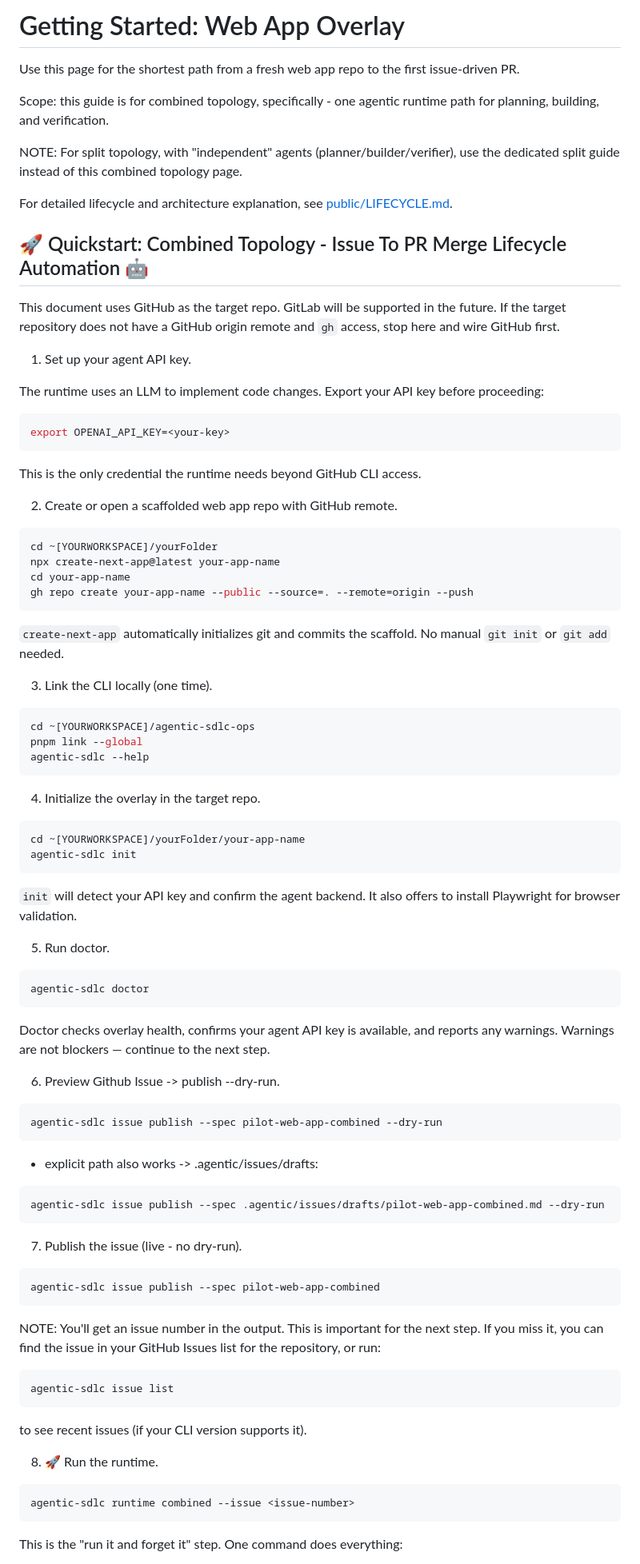
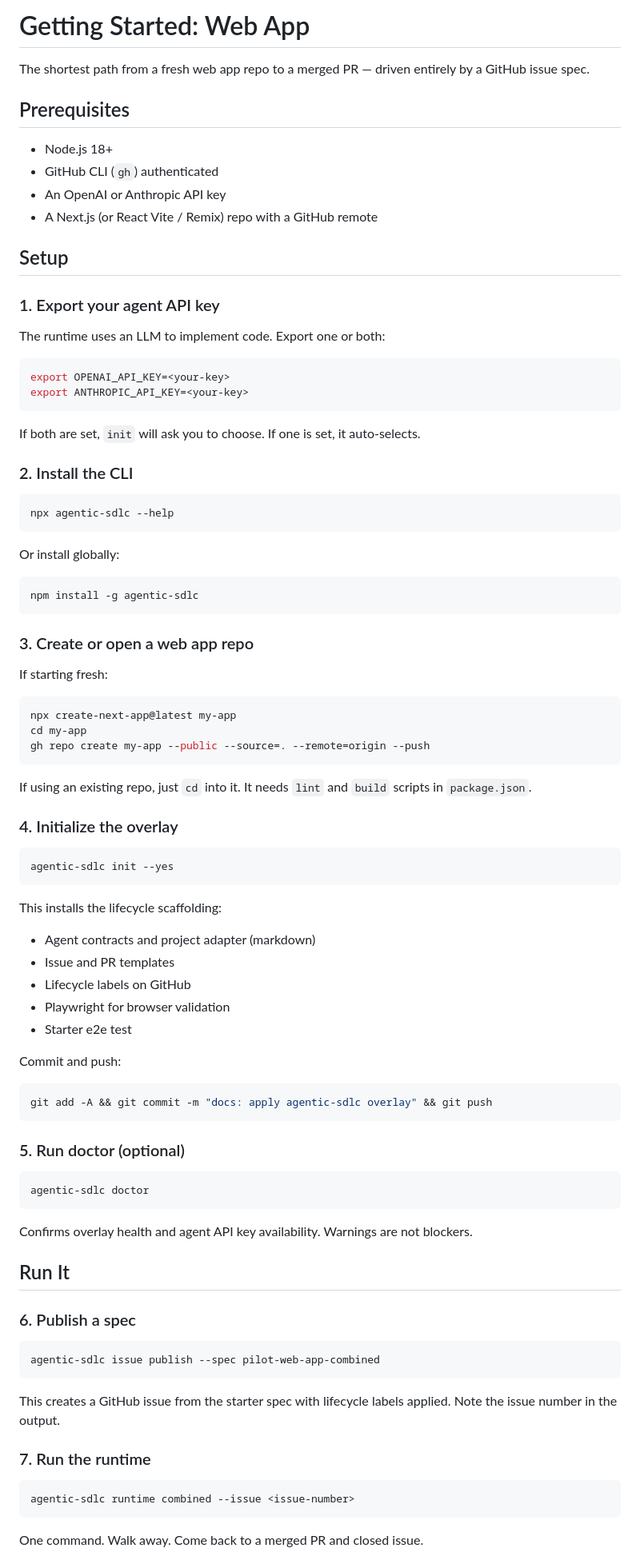
Before and after one commit to AgenticSDLC/agentic-sdlc-ops, a Markdown page: docs/getting-started-web-app.md, the part around one of its changes. Shown at 80% size. Rendered like a GitHub page.

Commit message:
docs: rewrite getting-started guide for current single-command flow

````diff
--- a/docs/getting-started-web-app.md
+++ b/docs/getting-started-web-app.md
@@ -1,94 +1,93 @@
-# Getting Started: Web App Overlay
+# Getting Started: Web App
 
-Use this page for the shortest path from a fresh web app repo to the first issue-driven PR.
+The shortest path from a fresh web app repo to a merged PR — driven entirely by a GitHub issue spec.
 
-Scope: this guide is for combined topology, specifically - one agentic runtime path for planning, building, and verification.
+## Prerequisites
 
-NOTE: For split topology, with "independent" agents (planner/builder/verifier), use the dedicated split guide instead of this combined topology page.
+- Node.js 18+
+- GitHub CLI (`gh`) authenticated
+- An OpenAI or Anthropic API key
+- A Next.js (or React Vite / Remix) repo with a GitHub remote
 
-For detailed lifecycle and architecture explanation, see [public/LIFECYCLE.md](../public/LIFECYCLE.md).
+## Setup
 
-## 🚀 Quickstart: Combined Topology - Issue To PR Merge Lifecycle Automation 🤖
+### 1. Export your agent API key
 
-This document uses GitHub as the target repo. GitLab will be supported in the future. If the target repository does not have a GitHub origin remote and `gh` access, stop here and wire GitHub first.
-
-1. Set up your agent API key.
-
-The runtime uses an LLM to implement code changes. Export your API key before proceeding:
+The runtime uses an LLM to implement code. Export one or both:
 
 ```sh
 export OPENAI_API_KEY=<your-key>
+export ANTHROPIC_API_KEY=<your-key>
 ```
 
-This is the only credential the runtime needs beyond GitHub CLI access.
+If both are set, `init` will ask you to choose. If one is set, it auto-selects.
 
-2. Create or open a scaffolded web app repo with GitHub remote.
+### 2. Install the CLI
 
 ```sh
-cd ~[YOURWORKSPACE]/yourFolder
-npx create-next-app@latest your-app-name
-cd your-app-name
-gh repo create your-app-name --public --source=. --remote=origin --push
+npx agentic-sdlc --help
 ```
 
-`create-next-app` automatically initializes git and commits the scaffold. No manual `git init` or `git add` needed.
-
-3. Link the CLI locally (one time).
+Or install globally:
 
 ```sh
-cd ~[YOURWORKSPACE]/agentic-sdlc-ops
-pnpm link --global
-agentic-sdlc --help
+npm install -g agentic-sdlc
 ```
 
-4. Initialize the overlay in the target repo.
+### 3. Create or open a web app repo
+
+If starting fresh:
 
 ```sh
-cd ~[YOURWORKSPACE]/yourFolder/your-app-name
-agentic-sdlc init
+npx create-next-app@latest my-app
+cd my-app
+gh repo create my-app --public --source=. --remote=origin --push
 ```
 
-`init` will detect your API key and confirm the agent backend. It also offers to install Playwright for browser validation.
+If using an existing repo, just `cd` into it. It needs `lint` and `build` scripts in `package.json`.
 
-5. Run doctor.
+### 4. Initialize the overlay
+
+```sh
+agentic-sdlc init --yes
+```
+
+This installs the lifecycle scaffolding:
+- Agent contracts and project adapter (markdown)
+- Issue and PR templates
+- Lifecycle labels on GitHub
+- Playwright for browser validation
+- Starter e2e test
+
+Commit and push:
+
+```sh
+git add -A && git commit -m "docs: apply agentic-sdlc overlay" && git push
+```
+
+### 5. Run doctor (optional)
 
 ```sh
 agentic-sdlc doctor
 ```
 
-Doctor checks overlay health, confirms your agent API key is available, and reports any warnings. Warnings are not blockers — continue to the next step.
+Confirms overlay health and agent API key availability. Warnings are not blockers.
 
-6. Preview Github Issue -> publish --dry-run.
+## Run It
 
-```sh
-agentic-sdlc issue publish --spec pilot-web-app-combined --dry-run
-```
-
-- explicit path also works -> .agentic/issues/drafts:
-
-```sh
-agentic-sdlc issue publish --spec .agentic/issues/drafts/pilot-web-app-combined.md --dry-run
-```
-
-7. Publish the issue (live - no dry-run).
+### 6. Publish a spec
 
 ```sh
 agentic-sdlc issue publish --spec pilot-web-app-combined
 ```
 
-NOTE: You'll get an issue number in the output. This is important for the next step. If you miss it, you can find the issue in your GitHub Issues list for the repository, or run:
+This creates a GitHub issue from the starter spec with lifecycle labels applied. Note the issue number in the output.
 
-```sh
-agentic-sdlc issue list
-```
-
-to see recent issues (if your CLI version supports it).
-
-8. 🚀 Run the runtime.
+### 7. Run the runtime
 
 ```sh
 agentic-sdlc runtime combined --issue <issue-number>
 ```
 
-This is the "run it and forget it" step. One command does everything:
+One command. Walk away. Come back to a merged PR and closed issue.
 
````
Also changed, not shown: other parts of docs/getting-started-web-app.md (+58 -46 lines).
